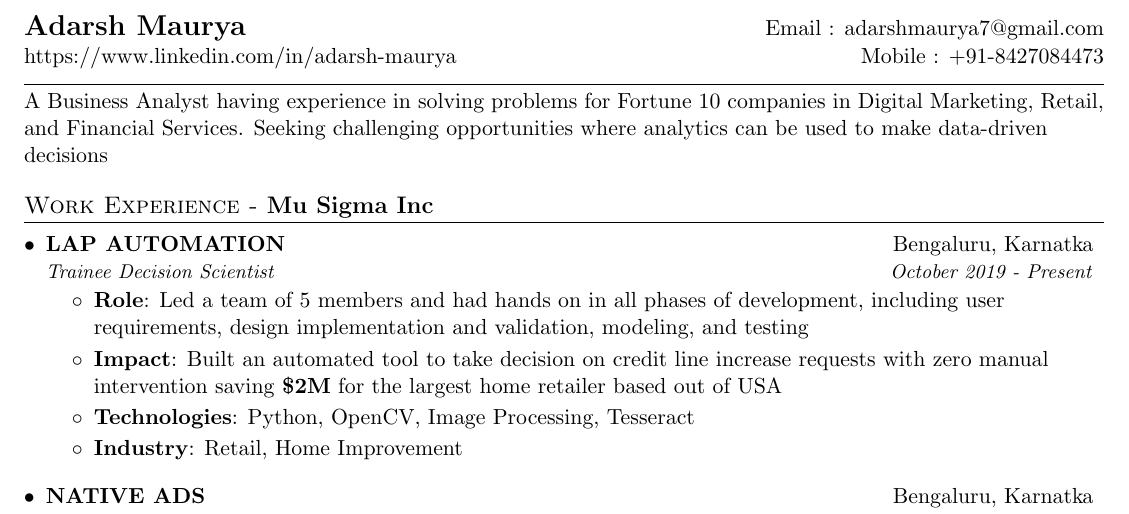
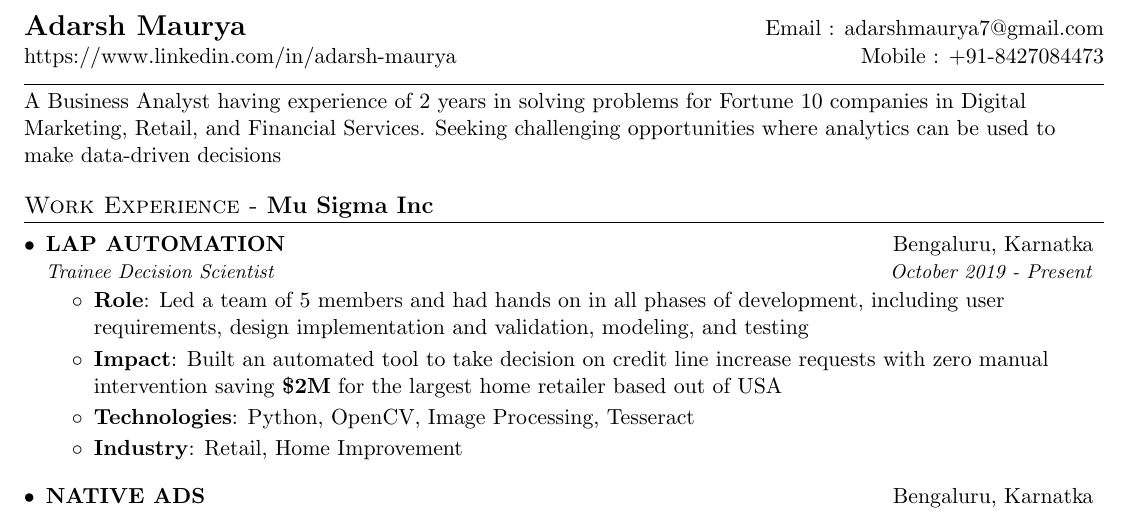
Before and after one commit to adarsh9780/resume, a LaTeX CV (adarsh_maurya_resume.tex): part of the page, cut so that both start at the same text. Compiled offline with pdfLaTeX.

Commit message:
Added years of experience in Summary

```diff
--- a/adarsh_maurya_resume.tex
+++ b/adarsh_maurya_resume.tex
@@ -86,7 +86,7 @@
   \textbf{\Large Adarsh Maurya}} & Email : \href{mailto:adarshmaurya7@gmail.com}{adarshmaurya7@gmail.com}\\
   \href{https://www.linkedin.com/in/adarsh-maurya-486b74124/}{https://www.linkedin.com/in/adarsh-maurya} & Mobile : +91-8427084473 \\
 \end{tabular*}
-\vspace{4pt}\hrule\vspace{4pt}{A Business Analyst having experience in solving problems for Fortune 10 companies in Digital Marketing, Retail, and Financial Services. Seeking challenging opportunities where analytics can be used to make data-driven decisions}
+\vspace{4pt}\hrule\vspace{4pt}{A Business Analyst having experience of 2 years in solving problems for Fortune 10 companies in Digital Marketing, Retail, and Financial Services. Seeking challenging opportunities where analytics can be used to make data-driven decisions}
 
 
 %-----------EXPERIENCE-----------------
```
Also changed, not shown: adarsh_maurya_resume.pdf, resume_preview-1.png.
